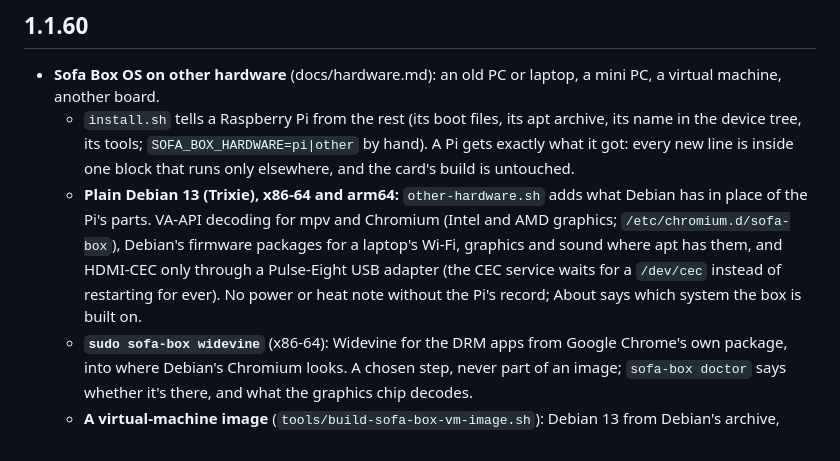
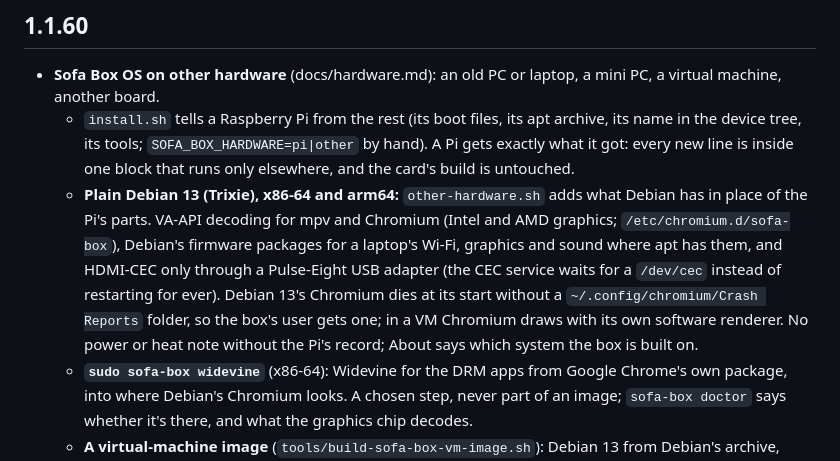
Before and after one commit to krintoxi/sofa, a Markdown page: deploy/sofa-box/CHANGES.md, the part around the change. Rendered like a GitHub page.

```diff
--- a/deploy/sofa-box/CHANGES.md
+++ b/deploy/sofa-box/CHANGES.md
@@ -17,8 +17,9 @@ GitHub builds the card and makes the release by itself.
   - **Plain Debian 13 (Trixie), x86-64 and arm64:** `other-hardware.sh` adds what Debian has in place of the Pi's parts.
     VA-API decoding for mpv and Chromium (Intel and AMD graphics; `/etc/chromium.d/sofa-box`), Debian's firmware packages
     for a laptop's Wi-Fi, graphics and sound where apt has them, and HDMI-CEC only through a Pulse-Eight USB adapter
-    (the CEC service waits for a `/dev/cec` instead of restarting for ever). No power or heat note without the Pi's
-    record; About says which system the box is built on.
+    (the CEC service waits for a `/dev/cec` instead of restarting for ever). Debian 13's Chromium dies at its start
+    without a `~/.config/chromium/Crash Reports` folder, so the box's user gets one; in a VM Chromium draws with its own
+    software renderer. No power or heat note without the Pi's record; About says which system the box is built on.
   - **`sudo sofa-box widevine`** (x86-64): Widevine for the DRM apps from Google Chrome's own package, into where Debian's
     Chromium looks. A chosen step, never part of an image; `sofa-box doctor` says whether it's there, and what the graphics
     chip decodes.
```
Also changed, not shown: docs/hardware.md (+25 -5 lines), docs/images/sofa-box-vm-x86_64.png (added).
